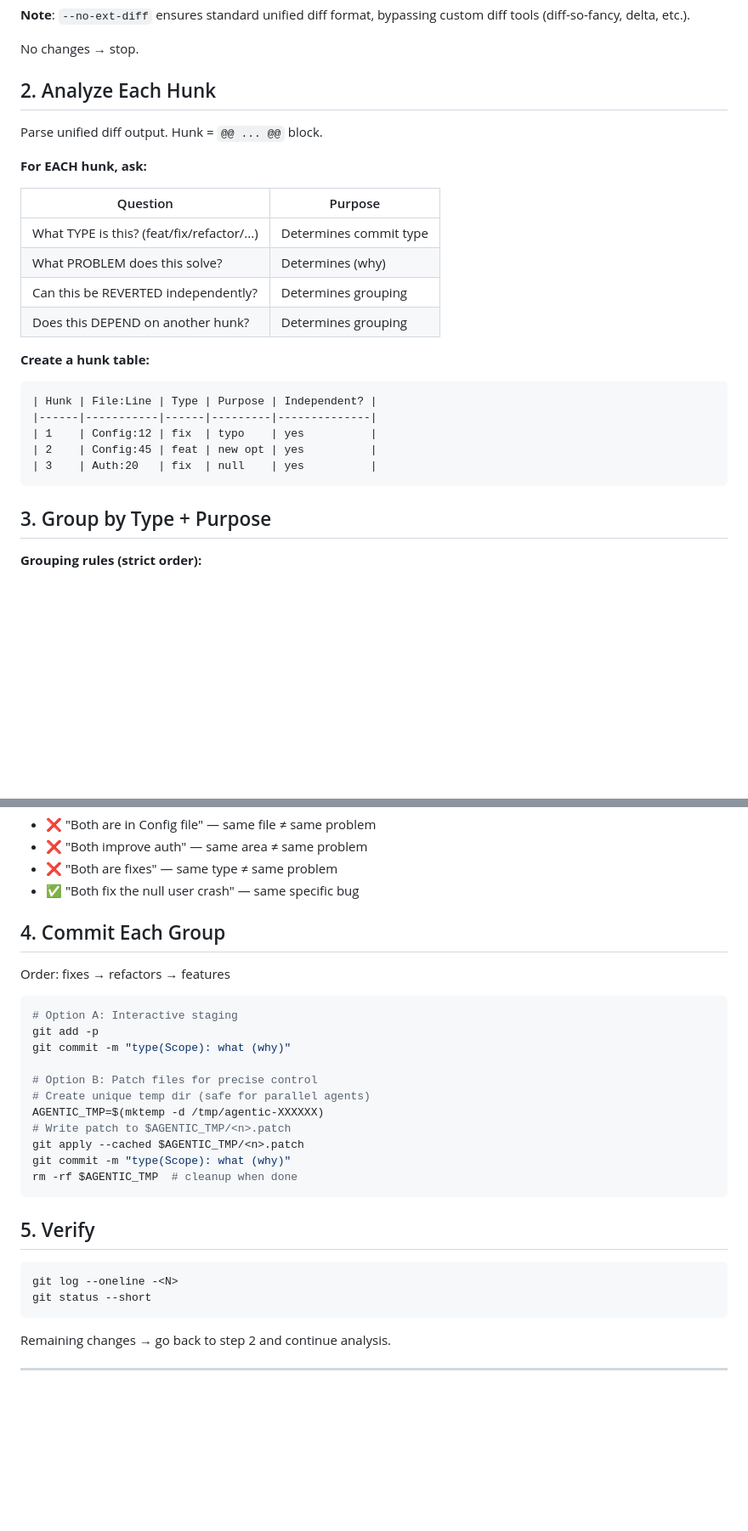
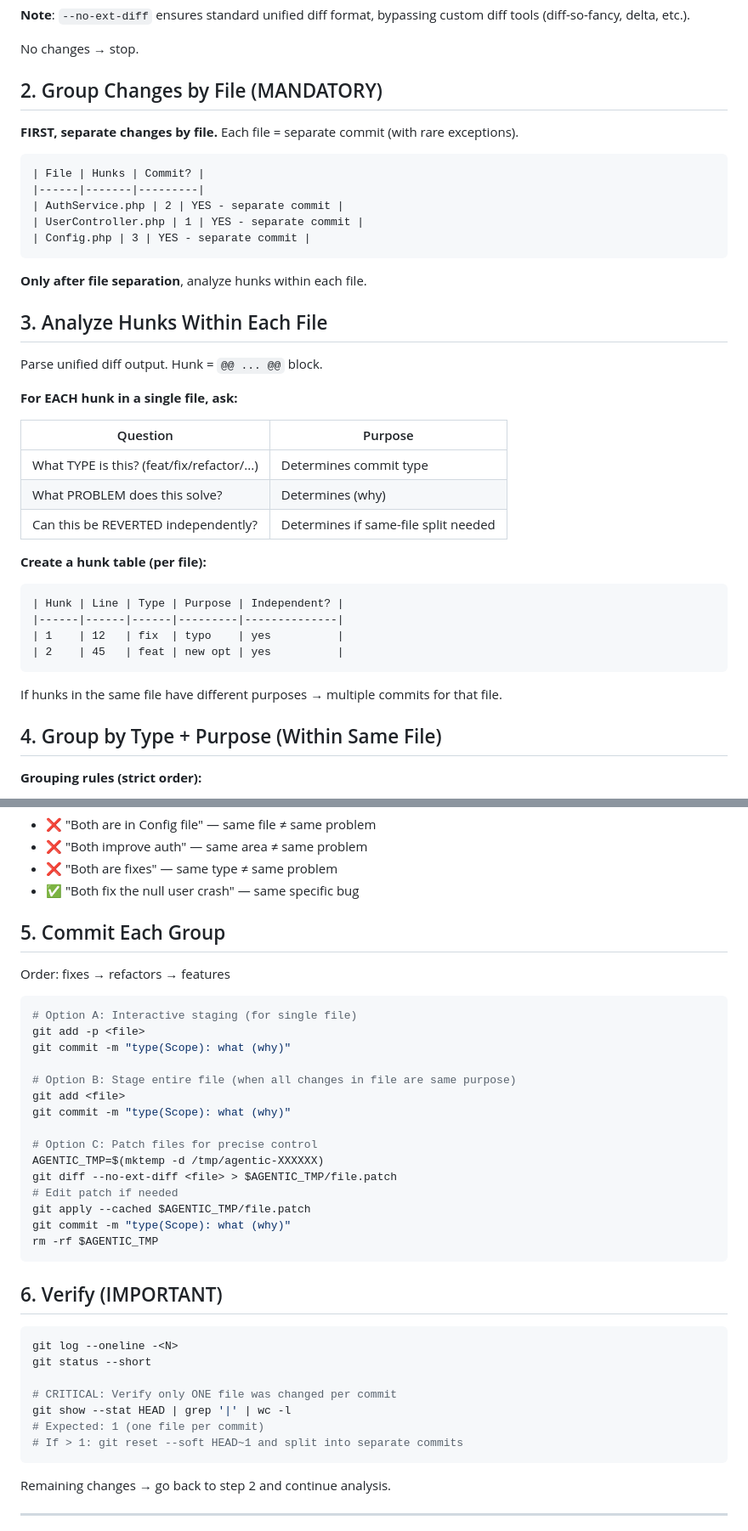
Before and after one commit to deligoez/agentic-commits, a Markdown page: skills/agentic-commits/SKILL.md, 2 parts joined by grey strips. Shown at 85% size. GitHub-like rendering; blank space fills up the shorter version.

Commit message:
refactor(SKILL.md): enforce one-file-per-commit rule strictly (prevent multi-file commits)

````diff
--- a/skills/agentic-commits/SKILL.md
+++ b/skills/agentic-commits/SKILL.md
@@ -173,30 +183,44 @@ git diff --no-ext-diff --staged
 
 No changes → stop.
 
-## 2. Analyze Each Hunk
+## 2. Group Changes by File (MANDATORY)
+
+**FIRST, separate changes by file.** Each file = separate commit (with rare exceptions).
+
+```
+| File | Hunks | Commit? |
+|------|-------|---------|
+| AuthService.php | 2 | YES - separate commit |
+| UserController.php | 1 | YES - separate commit |
+| Config.php | 3 | YES - separate commit |
+```
+
+**Only after file separation**, analyze hunks within each file.
+
+## 3. Analyze Hunks Within Each File
 
 Parse unified diff output. Hunk = `@@ ... @@` block.
 
-**For EACH hunk, ask:**
+**For EACH hunk in a single file, ask:**
 
 | Question | Purpose |
 |----------|---------|
 | What TYPE is this? (feat/fix/refactor/...) | Determines commit type |
 | What PROBLEM does this solve? | Determines (why) |
-| Can this be REVERTED independently? | Determines grouping |
-| Does this DEPEND on another hunk? | Determines grouping |
+| Can this be REVERTED independently? | Determines if same-file split needed |
 
-**Create a hunk table:**
+**Create a hunk table (per file):**
 
 ```
-| Hunk | File:Line | Type | Purpose | Independent? |
-|------|-----------|------|---------|--------------|
-| 1    | Config:12 | fix  | typo    | yes          |
-| 2    | Config:45 | feat | new opt | yes          |
-| 3    | Auth:20   | fix  | null    | yes          |
+| Hunk | Line | Type | Purpose | Independent? |
+|------|------|------|---------|--------------|
+| 1    | 12   | fix  | typo    | yes          |
+| 2    | 45   | feat | new opt | yes          |
 ```
 
-## 3. Group by Type + Purpose
+If hunks in the same file have different purposes → multiple commits for that file.
+
+## 4. Group by Type + Purpose (Within Same File)
 
 **Grouping rules (strict order):**
 
@@ -217,29 +241,38 @@ Parse unified diff output. Hunk = `@@ ... @@` block.
 - ❌ "Both are fixes" — same type ≠ same problem
 - ✅ "Both fix the null user crash" — same specific bug
 
-## 4. Commit Each Group
+## 5. Commit Each Group
 
 Order: fixes → refactors → features
 
 ```bash
-# Option A: Interactive staging
-git add -p
+# Option A: Interactive staging (for single file)
+git add -p <file>
 git commit -m "type(Scope): what (why)"
 
-# Option B: Patch files for precise control
-# Create unique temp dir (safe for parallel agents)
+# Option B: Stage entire file (when all changes in file are same purpose)
+git add <file>
+git commit -m "type(Scope): what (why)"
+
+# Option C: Patch files for precise control
 AGENTIC_TMP=$(mktemp -d /tmp/agentic-XXXXXX)
-# Write patch to $AGENTIC_TMP/<n>.patch
-git apply --cached $AGENTIC_TMP/<n>.patch
+git diff --no-ext-diff <file> > $AGENTIC_TMP/file.patch
+# Edit patch if needed
+git apply --cached $AGENTIC_TMP/file.patch
 git commit -m "type(Scope): what (why)"
-rm -rf $AGENTIC_TMP  # cleanup when done
+rm -rf $AGENTIC_TMP
 ```
 
-## 5. Verify
+## 6. Verify (IMPORTANT)
 
 ```bash
 git log --oneline -<N>
 git status --short
+
+# CRITICAL: Verify only ONE file was changed per commit
+git show --stat HEAD | grep '|' | wc -l
+# Expected: 1 (one file per commit)
+# If > 1: git reset --soft HEAD~1 and split into separate commits
 ```
 
 Remaining changes → go back to step 2 and continue analysis.
````
Also changed, not shown: other parts of skills/agentic-commits/SKILL.md (+42 -7 lines).
